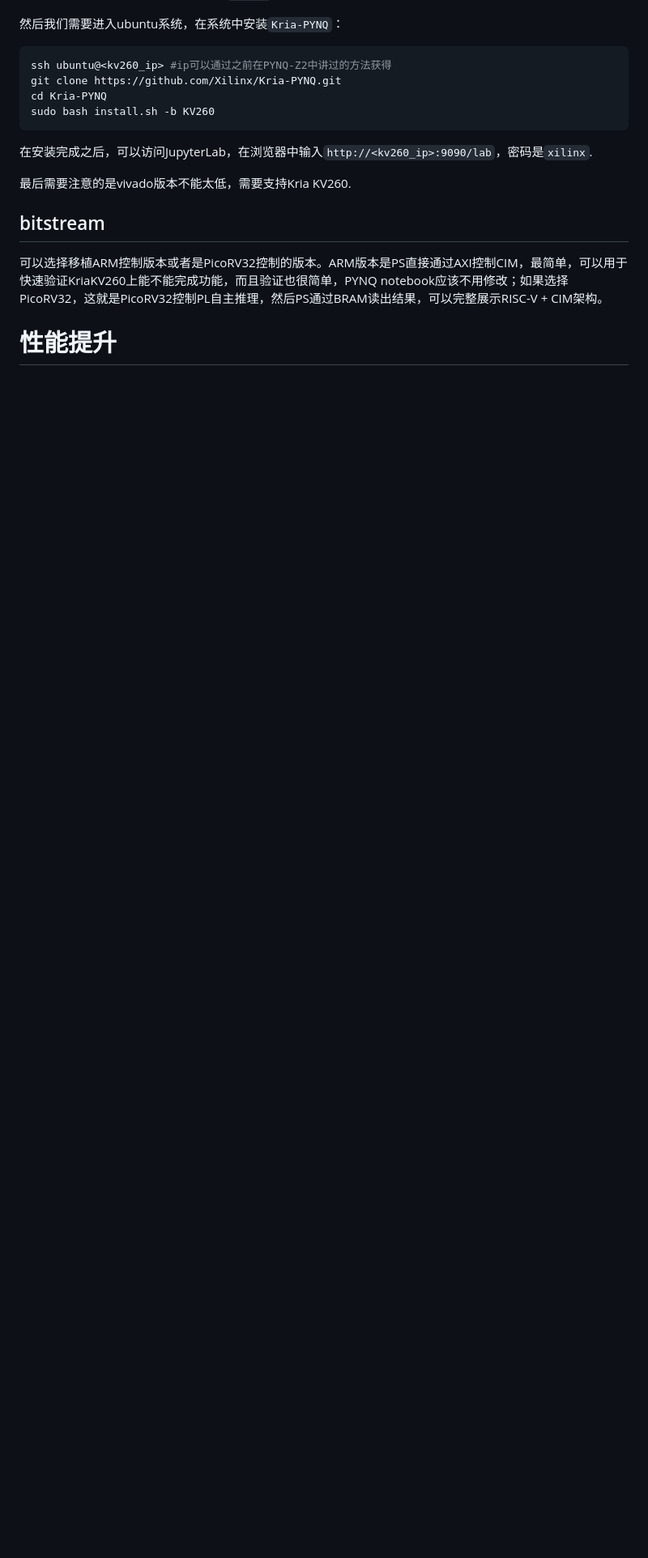
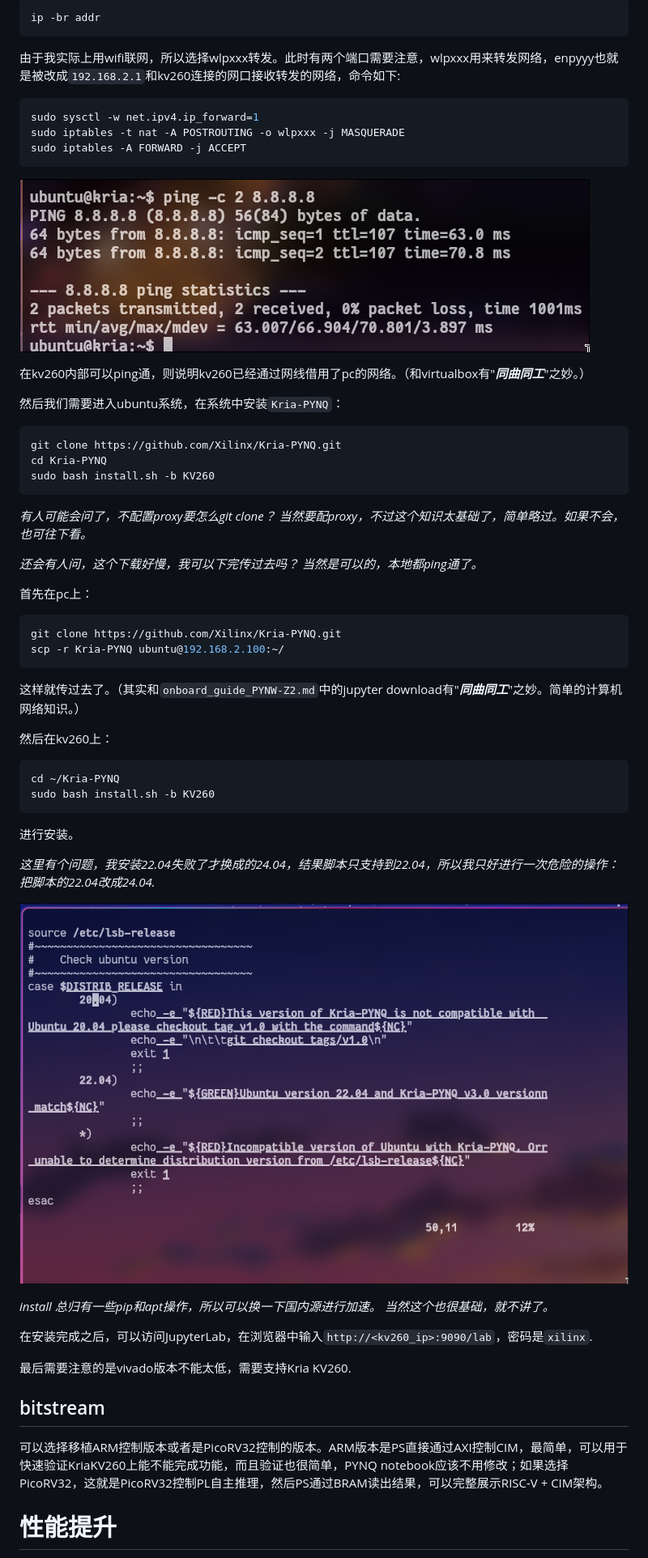
Before and after one commit to Invoker-pray/INT8-CIM-of-jiao, a Markdown page: docs/kv260_migration.md, the part around one of its changes. Shown at 81% size. Rendered like a GitHub page; pictures changed too: img/compatible.png (added), img/ping2.png (added); blank space fills up the shorter version.

Commit message:
Sun Apr  5 12:59:08 AM CST 2026 update: docs/kv260_migration.md

````diff
--- a/docs/kv260_migration.md
+++ b/docs/kv260_migration.md
@@ -105,11 +135,57 @@ Ubuntu镜像可以在[这里](https://people.canonical.com/~platform/images/xili
+```bash
+ip -br addr
+```
+
+由于我实际上用wifi联网，所以选择wlpxxx转发。此时有两个端口需要注意，wlpxxx用来转发网络，enpyyy也就是被改成`192.168.2.1`和kv260连接的网口接收转发的网络，命令如下:
+
+```bash
+sudo sysctl -w net.ipv4.ip_forward=1
+sudo iptables -t nat -A POSTROUTING -o wlpxxx -j MASQUERADE
+sudo iptables -A FORWARD -j ACCEPT
+```
+
+![ping2](../img/ping2.png)
+
+在kv260内部可以ping通，则说明kv260已经通过网线借用了pc的网络。（和virtualbox有"**_同曲同工_**"之妙。）
+
 然后我们需要进入ubuntu系统，在系统中安装`Kria-PYNQ`：
 
 ```bash
-ssh ubuntu@<kv260_ip> #ip可以通过之前在PYNQ-Z2中讲过的方法获得
 git clone https://github.com/Xilinx/Kria-PYNQ.git
 cd Kria-PYNQ
 sudo bash install.sh -b KV260
 ```
+
+_有人可能会问了，不配置proxy要怎么git clone？
+当然要配proxy，不过这个知识太基础了，简单略过。如果不会，也可往下看。_
+
+_还会有人问，这个下载好慢，我可以下完传过去吗？
+当然是可以的，本地都ping通了。_
+
+首先在pc上：
+
+```bash
+git clone https://github.com/Xilinx/Kria-PYNQ.git
+scp -r Kria-PYNQ ubuntu@192.168.2.100:~/
+```
+
+这样就传过去了。（其实和`onboard_guide_PYNW-Z2.md`中的jupyter download有"**_同曲同工_**"之妙。简单的计算机网络知识。）
+
+然后在kv260上：
+
+```bash
+cd ~/Kria-PYNQ
+sudo bash install.sh -b KV260
+```
+
+进行安装。
+
+_这里有个问题，我安装22.04失败了才换成的24.04，结果脚本只支持到22.04，所以我只好进行一次危险的操作：把脚本的22.04改成24.04._
+
+![compatible](../img/compatible.png "有时候，一定要舍弃一些什么...")
+
+_install 总归有一些pip和apt操作，所以可以换一下国内源进行加速。
+当然这个也很基础，就不讲了。_
 
 在安装完成之后，可以访问JupyterLab，在浏览器中输入`http://<kv260_ip>:9090/lab`，密码是`xilinx`.
 
````
Also changed, not shown: other parts of docs/kv260_migration.md (+31 -1 lines), img/kv260-login.png (added), img/ping1.png (added), 1 other file.
